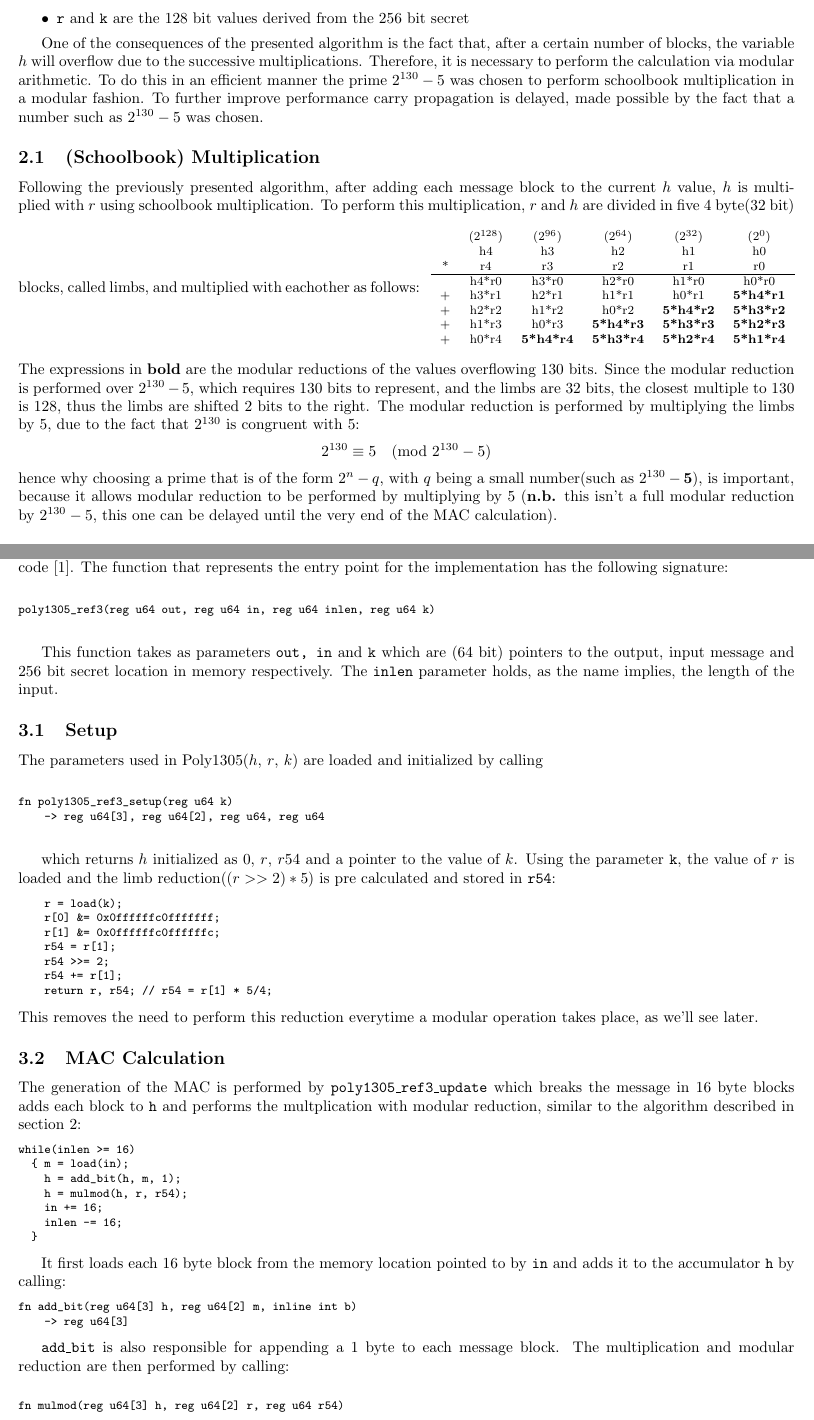
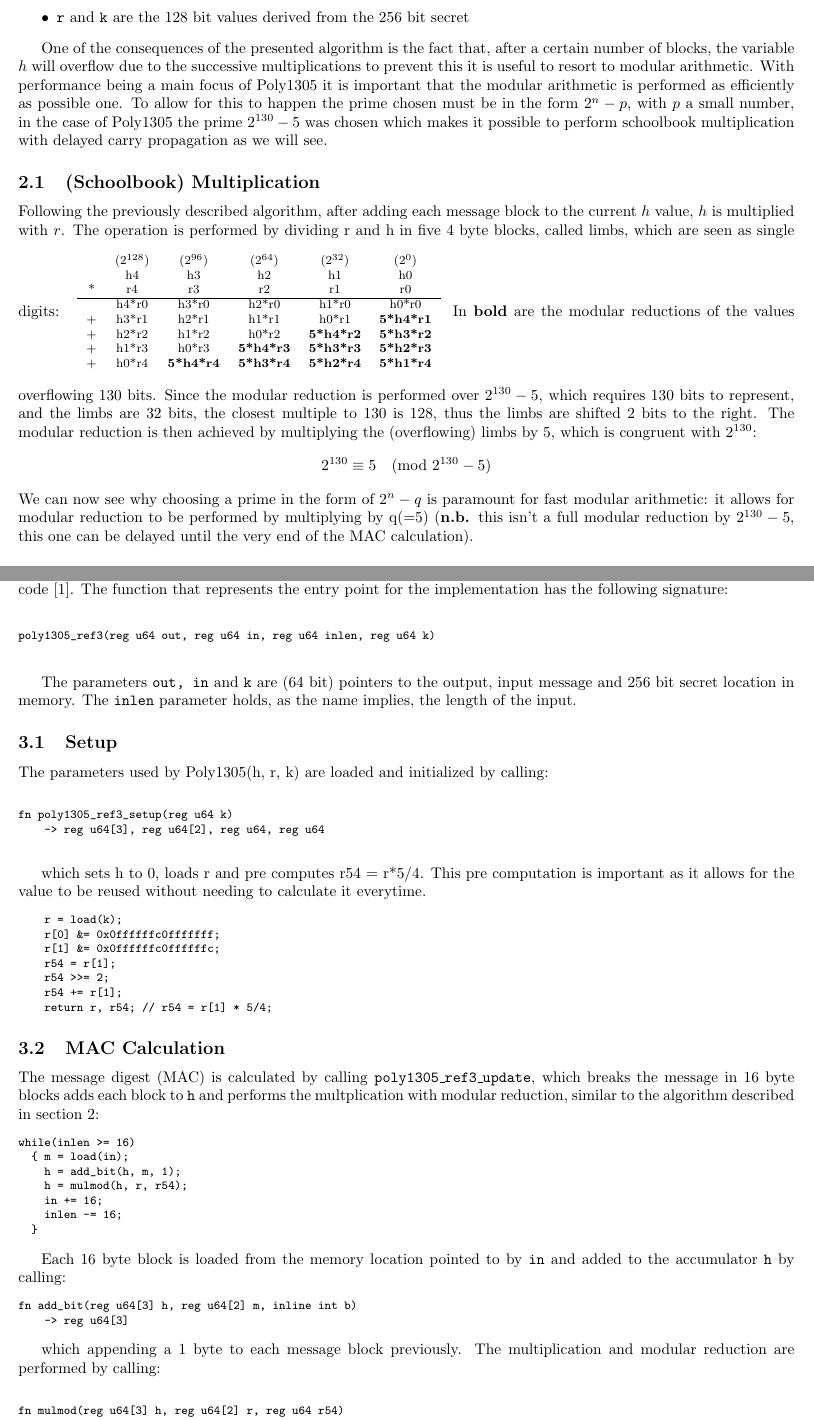
Before and after one commit to MQuaresma/Auditing_a_Poly1305_MAC_implementation_in_Jasminx86, a LaTeX paper (Auditing_a_Poly1305_MAC_implementation_in_Jasminx86.tex): two parts of pages 2 and 3 of 8, joined at a grey line, cut so that both start at the same text. Compiled offline with pdfLaTeX.

Commit message:
Improvements on previous sections

```diff
--- a/Auditing_a_Poly1305_MAC_implementation_in_Jasminx86.tex
+++ b/Auditing_a_Poly1305_MAC_implementation_in_Jasminx86.tex
@@ -73,13 +72,13 @@ where:
     \item \texttt{r} and \texttt{k} are the 128 bit values derived from the 256 bit secret
 \end{itemize}
 
-One of the consequences of the presented algorithm is the fact that, after a certain number of blocks, the variable $h$ will overflow due to the successive multiplications.
-Therefore, it is necessary to perform the calculation via modular arithmetic. To do this in an efficient manner the prime $2^{130}-5$ was chosen to perform schoolbook
-multiplication in a modular fashion. To further improve performance carry propagation is delayed, made possible by the fact that a number such as $2^{130}-5$ was chosen.
-
+One of the consequences of the presented algorithm is the fact that, after a certain number of blocks, the variable $h$ will overflow due to the successive
+multiplications to prevent this it is useful to resort to modular arithmetic. With performance being a main focus of Poly1305 it is important that the modular
+arithmetic is performed as efficiently as possible one. To allow for this to happen the prime chosen must be in the form $2^n-p$, with $p$ a small number, in the
+case of Poly1305 the prime $2^{130}-5$ was chosen which makes it possible to perform schoolbook multiplication with delayed carry propagation as we will see.
 \subsection{(Schoolbook) Multiplication}
-Following the previously presented algorithm, after adding each message block to the current $h$ value, $h$ is multiplied with $r$ using schoolbook multiplication.
-To perform this multiplication, $r$ and $h$ are divided in five 4 byte(32 bit) blocks, called limbs\label{def_limb}, and multiplied with eachother as follows:
+Following the previously described algorithm, after adding each message block to the current $h$ value, $h$ is multiplied with $r$.
+The operation is performed by dividing r and h in five 4 byte blocks, called limbs, which are seen as single digits:
 \begin{footnotesize}
 \begin{tabular}{cccccc}
 \\
@@ -95,11 +94,11 @@ To perform this multiplication, $r$ and $h$ are divided in five 4 byte(32 bit) b
     &    &    &    &    &    \\
 \end{tabular}
 \end{footnotesize}
-The expressions in \textbf{bold} are the modular reductions of the values overflowing 130 bits. Since the modular reduction is performed over $2^{130}-5$, which requires 130 bits
-to represent, and the limbs are 32 bits, the closest multiple to 130 is 128, thus the limbs are shifted 2 bits to the right. The modular reduction is performed by multiplying the
-limbs by $5$, due to the fact that $2^{130}$ is congruent with $5$:
+In \textbf{bold} are the modular reductions of the values overflowing 130 bits. Since the modular reduction is performed over $2^{130}-5$, which requires 130 bits
+to represent, and the limbs are 32 bits, the closest multiple to 130 is 128, thus the limbs are shifted 2 bits to the right.
+The modular reduction is then achieved by multiplying the (overflowing) limbs by 5, which is congruent with $2^{130}$:
 $$2^{130} \equiv 5 \pmod{2^{130}-5}$$
-hence why choosing a prime that is of the form $2^n-q$, with $q$ being a small number(such as $2^{130}-\textbf{5}$), is important, because it allows modular reduction to be
-performed by multiplying by 5 (\textbf{n.b.} this isn't a full modular reduction by $2^{130}-5$, this one can be delayed until the very end of the MAC calculation).
+We can now see why choosing a prime in the form of $2^n-q$ is paramount for fast modular arithmetic: it allows for modular reduction to be performed by multiplying
+by q(=5) (\textbf{n.b.} this isn't a full modular reduction by $2^{130}-5$, this one can be delayed until the very end of the MAC calculation).
 
 \subsection{Limb size}
@@ -132,12 +130,11 @@ poly1305_ref3(reg u64 out, reg u64 in, reg u64 inlen, reg u64 k)
 
 \end{Verbatim}
 
-This function takes as parameters \texttt{out, in} and \texttt{k} which are (64 bit) pointers to the output, input message and 256 bit secret location in memory
-respectively. The \texttt{inlen} parameter holds, as the name implies, the length of the input.
+The parameters \texttt{out, in} and \texttt{k} are (64 bit) pointers to the output, input message and 256 bit secret location in memory. The \texttt{inlen}
+parameter holds, as the name implies, the length of the input.
 
 \subsection{Setup}
-The parameters used in Poly1305($h$, $r$, $k$) are loaded and initialized by calling
-
+The parameters used by Poly1305(h, r, k) are loaded and initialized by calling:
 \begin{Verbatim}[fontsize=\footnotesize]
 
 fn poly1305_ref3_setup(reg u64 k)
@@ -145,8 +142,8 @@ fn poly1305_ref3_setup(reg u64 k)
 
 \end{Verbatim}
 
-which returns $h$ initialized as 0, $r$, $r54$ and a pointer to the value of $k$.
-Using the parameter \texttt{k}, the value of $r$ is loaded and the limb reduction($(r>>2)*5$) is pre calculated and stored in \texttt{r54}:
+which sets h to 0, loads r and pre computes r54 = r*5/4. This pre computation is important as it allows for the value to be reused without needing to calculate
+it everytime.
 \begin{Verbatim}[fontsize=\footnotesize]
     r = load(k);
     r[0] &= 0x0ffffffc0fffffff;
@@ -156,11 +153,10 @@ Using the parameter \texttt{k}, the value of $r$ is loaded and the limb reductio
     r54 += r[1];
     return r, r54; // r54 = r[1] * 5/4;
 \end{Verbatim}
-This removes the need to perform this reduction everytime a modular operation takes place, as we'll see later.
 
 \subsection{MAC Calculation}
-The generation of the MAC is performed by \texttt{poly1305\_ref3\_update} which breaks the message in 16 byte blocks adds each block to \texttt{h} and performs
-the multplication with modular reduction, similar to the algorithm described in section \ref{poly135_101}:
+The message digest (MAC) is calculated by calling \texttt{poly1305\_ref3\_update}, which breaks the message in 16 byte blocks adds each block to \texttt{h}
+and performs the multplication with modular reduction, similar to the algorithm described in section \ref{poly135_101}:
 \begin{Verbatim}[fontsize=\footnotesize]
 while(inlen >= 16)
   { m = load(in);
@@ -171,13 +167,13 @@ while(inlen >= 16)
   }
 \end{Verbatim}
 
-It first loads each 16 byte block from the memory location pointed to by \texttt{in} and adds it to the accumulator \texttt{h} by calling:
+Each 16 byte block is loaded from the memory location pointed to by \texttt{in} and added to the accumulator \texttt{h} by calling:
 \begin{Verbatim}[fontsize=\footnotesize]
 fn add_bit(reg u64[3] h, reg u64[2] m, inline int b)
     -> reg u64[3]
 \end{Verbatim}
 
-\texttt{add\_bit} is also responsible for appending a 1 byte to each message block. The multiplication and modular reduction are then performed by calling:
+which appending a 1 byte to each message block previously. The multiplication and modular reduction are performed by calling:
 \begin{Verbatim}[fontsize=\footnotesize]
 
 fn mulmod(reg u64[3] h, reg u64[2] r, reg u64 r54)
```
Also changed, not shown: Auditing_a_Poly1305_MAC_implementation_in_Jasminx86.pdf, Auditing_a_Poly1305_MAC_implementation_in_Jasminx86.tex (47 more changed lines).
